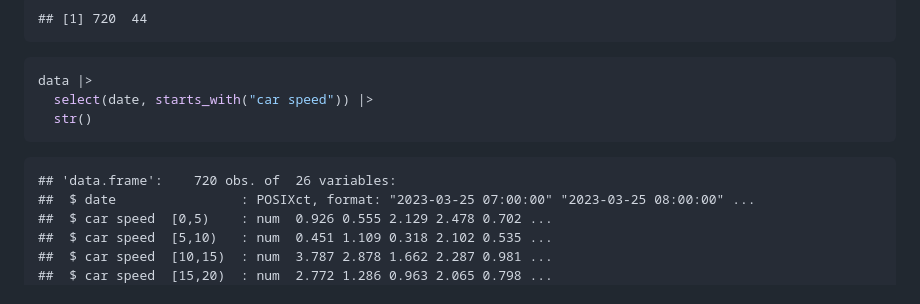
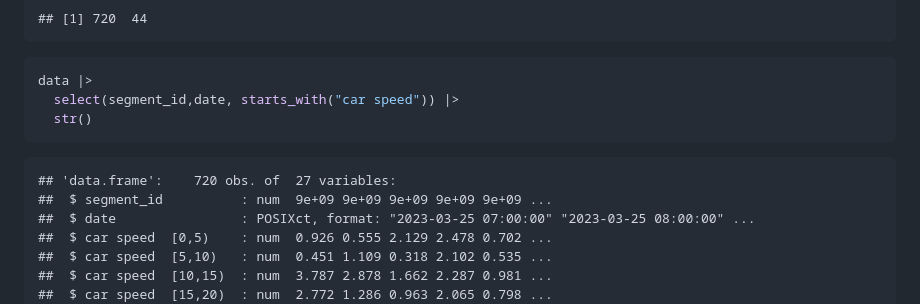
Before and after one commit to juanfonsecaLS1/telraamR, a Markdown page: README.md, the part around the change printed below. GitHub-like rendering.

````diff
--- a/README.md
+++ b/README.md
@@ -169,11 +169,12 @@ dim(data)
 
 ``` r
 data |>
-  select(date, starts_with("car speed")) |>
+  select(segment_id,date, starts_with("car speed")) |>
   str()
 ```
 
-    ## 'data.frame':    720 obs. of  26 variables:
+    ## 'data.frame':    720 obs. of  27 variables:
+    ##  $ segment_id          : num  9e+09 9e+09 9e+09 9e+09 9e+09 ...
     ##  $ date                : POSIXct, format: "2023-03-25 07:00:00" "2023-03-25 08:00:00" ...
     ##  $ car speed  [0,5)    : num  0.926 0.555 2.129 2.478 0.702 ...
     ##  $ car speed  [5,10)   : num  0.451 1.109 0.318 2.102 0.535 ...
````
Also changed, not shown: other parts of README.md (+31 -31 lines), map_segments.png (added), 2 other files.
